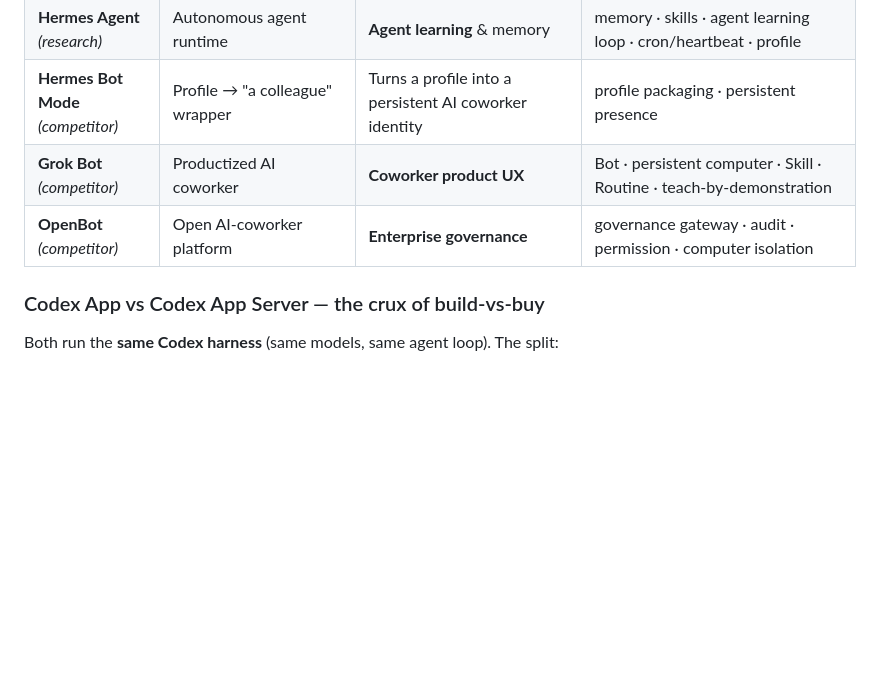
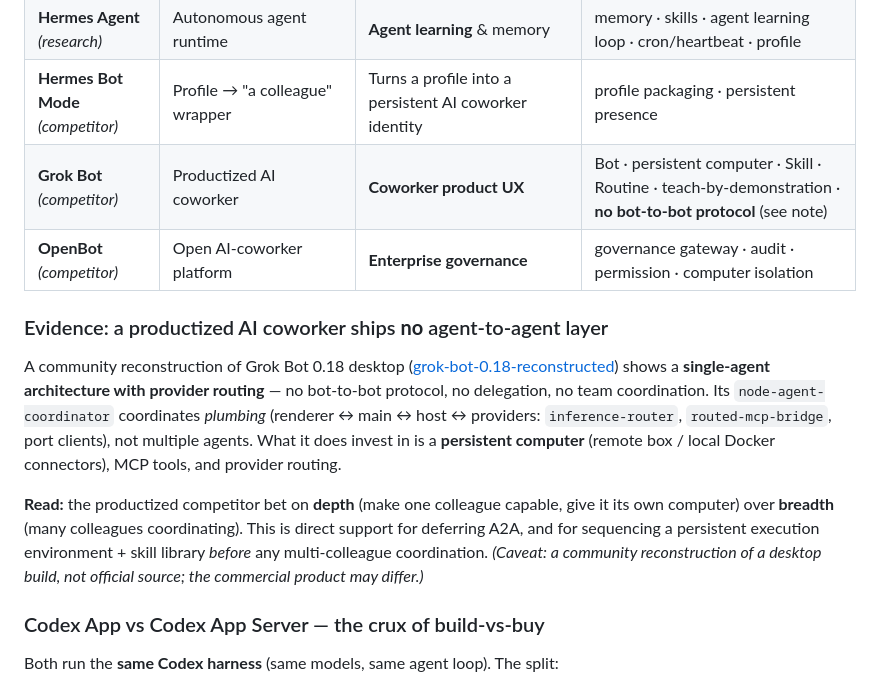
Before and after one commit to vic4code/digital-colleagues-architecture, a Markdown page: research/agent-product-landscape.md, the part around the change. Drawn GitHub-style; blank space fills up the shorter version.

```diff
--- a/research/agent-product-landscape.md
+++ b/research/agent-product-landscape.md
@@ -57,8 +57,26 @@ top four (identity, memory-as-product, proactivity, governance); the bottom two
 | **OpenClaw** *(research)* | Outer orchestration around a runtime | Persistent agent: channels, lifecycle, proactivity | identity · session routing · cron/heartbeat · event/webhook · approval/routing · workspace files |
 | **Hermes Agent** *(research)* | Autonomous agent runtime | **Agent learning** & memory | memory · skills · agent learning loop · cron/heartbeat · profile |
 | **Hermes Bot Mode** *(competitor)* | Profile → "a colleague" wrapper | Turns a profile into a persistent AI coworker identity | profile packaging · persistent presence |
-| **Grok Bot** *(competitor)* | Productized AI coworker | **Coworker product UX** | Bot · persistent computer · Skill · Routine · teach-by-demonstration |
+| **Grok Bot** *(competitor)* | Productized AI coworker | **Coworker product UX** | Bot · persistent computer · Skill · Routine · teach-by-demonstration · **no bot-to-bot protocol** (see note) |
 | **OpenBot** *(competitor)* | Open AI-coworker platform | **Enterprise governance** | governance gateway · audit · permission · computer isolation |
+
+### Evidence: a productized AI coworker ships **no** agent-to-agent layer
+
+A community reconstruction of Grok Bot 0.18 desktop
+([grok-bot-0.18-reconstructed](https://github.com/b-nnett/grok-bot-0.18-reconstructed))
+shows a **single-agent architecture with provider routing** — no bot-to-bot
+protocol, no delegation, no team coordination. Its `node-agent-coordinator`
+coordinates *plumbing* (renderer ↔ main ↔ host ↔ providers: `inference-router`,
+`routed-mcp-bridge`, port clients), not multiple agents. What it does invest in
+is a **persistent computer** (remote box / local Docker connectors), MCP tools,
+and provider routing.
+
+**Read:** the productized competitor bet on **depth** (make one colleague
+capable, give it its own computer) over **breadth** (many colleagues
+coordinating). This is direct support for deferring A2A, and for sequencing a
+persistent execution environment + skill library *before* any multi-colleague
+coordination. *(Caveat: a community reconstruction of a desktop build, not
+official source; the commercial product may differ.)*
 
 ### Codex App vs Codex App Server — the crux of build-vs-buy
 
```
Also changed, not shown: research/digital-colleague-direction.zh-TW.md (+50 -0 lines).
